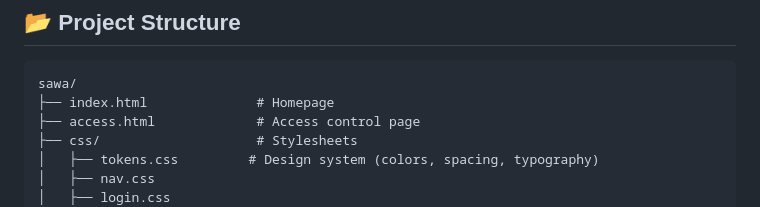
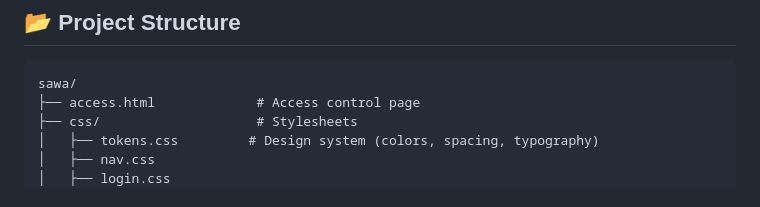
Before and after one commit to chadikoder/Sawa, a Markdown page: README.md, the part around the change. GitHub-like rendering.

Commit message:
Update project structure in README
Removed index.html from the project structure section.

````diff
--- a/README.md
+++ b/README.md
@@ -59,7 +59,6 @@ Sawa is a **full-stack charity platform** built entirely from scratch, designed
 
 ```
 sawa/
-├── index.html              # Homepage
 ├── access.html             # Access control page
 ├── css/                    # Stylesheets
 │   ├── tokens.css         # Design system (colors, spacing, typography)
````
